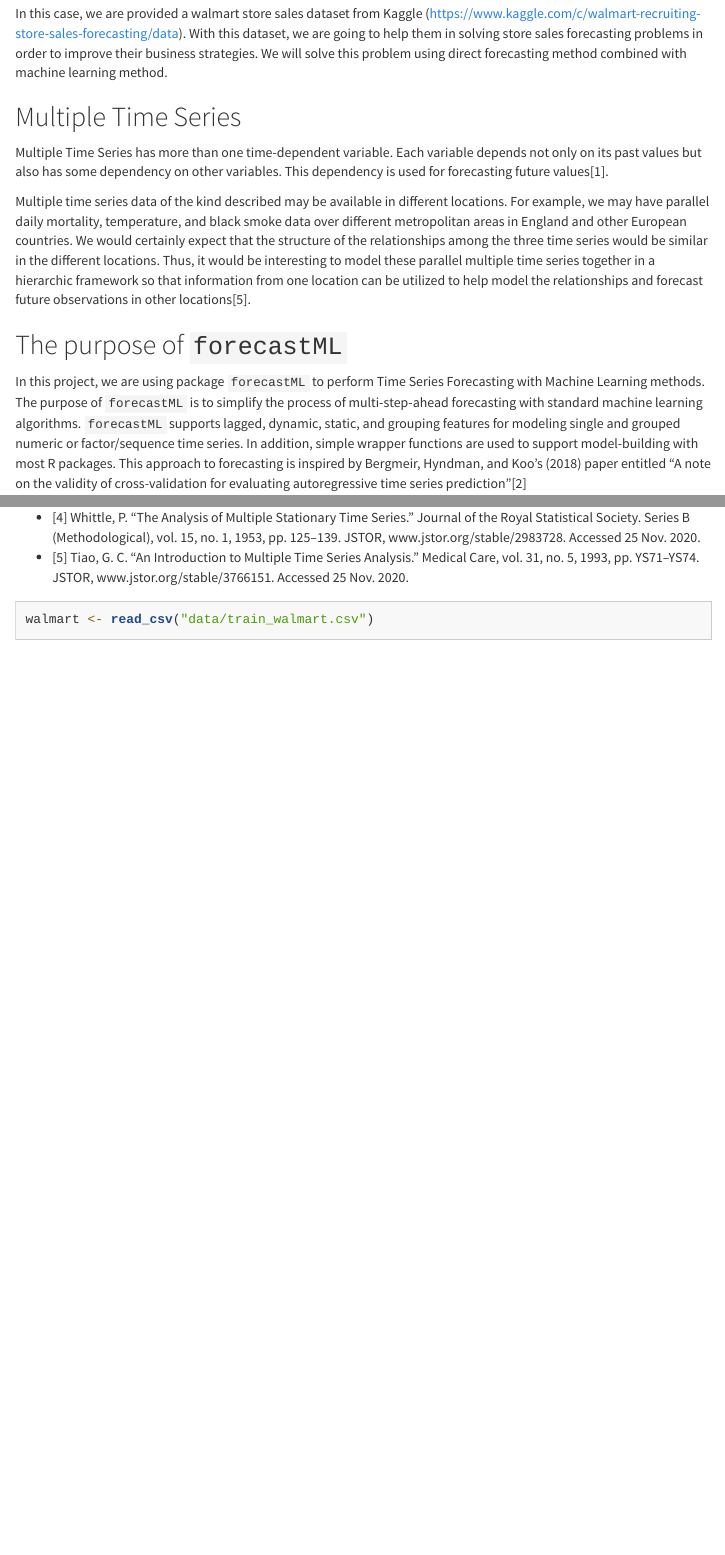
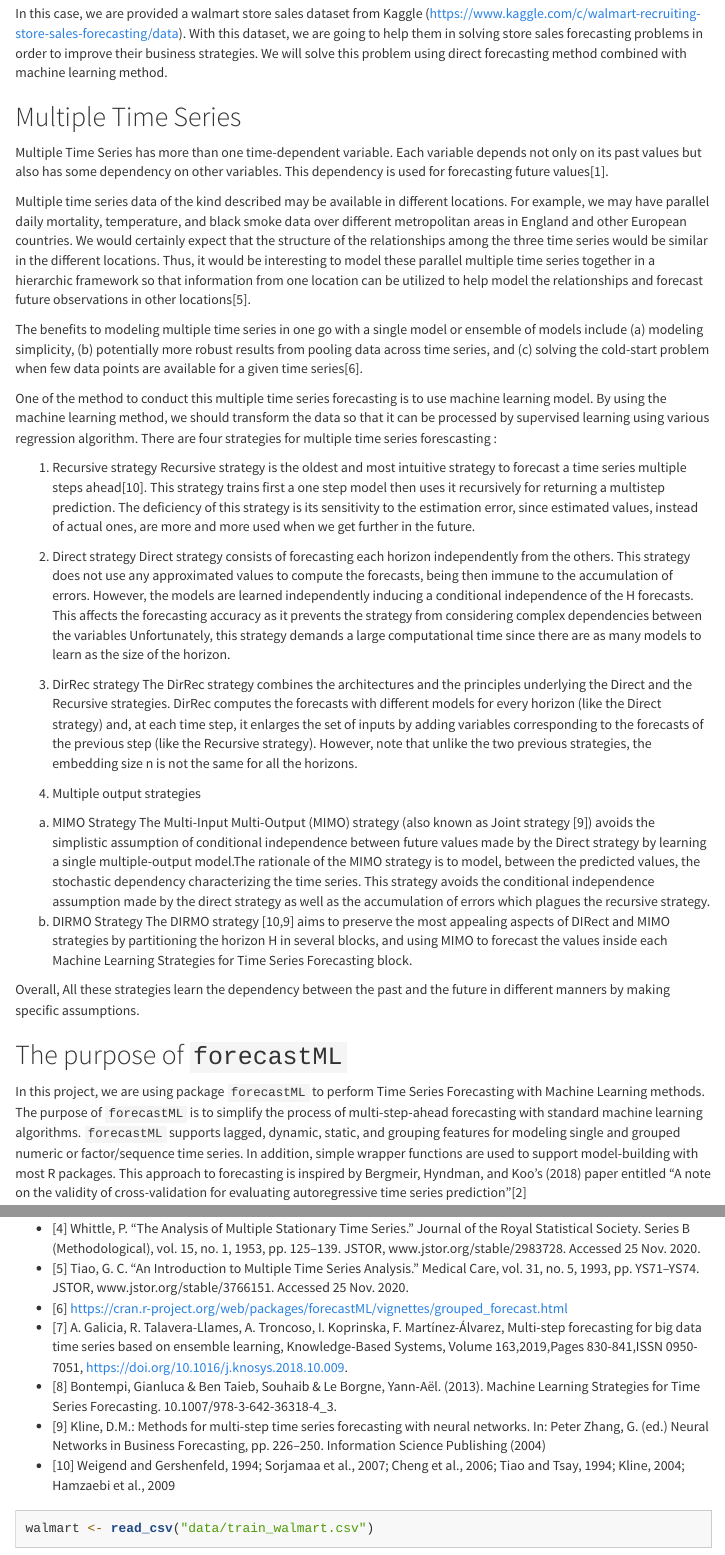
Before and after one commit to ajengprstw/multiple_timeseries, an R Markdown document (multiple time series model.Rmd): the page in a window 1100 px wide, from 280 px down, and a second part further down, joined at a grey line. Rendered offline with R 4.5, knitr and Pandoc, with nearby package versions; some code elsewhere in the file could not run offline; menus at the side of the page are left out; long lines of code are wrapped.

Commit message:
Update multiple time series model.Rmd

````diff
--- a/multiple time series model.Rmd
+++ b/multiple time series model.Rmd
@@ -53,6 +53,36 @@ For example, we may have parallel daily mortality, temperature, and black smoke
 We would certainly expect that the structure of the relationships among the three time series would be similar in the different locations.
 Thus, it would be interesting to model these parallel multiple time series together in a hierarchic framework so that information from one location can be utilized to help model the relationships and forecast future observations in other locations[5].
 
+The benefits to modeling multiple time series in one go with a single model or ensemble of models include (a) modeling simplicity, (b) potentially more robust results from pooling data across time series, and (c) solving the cold-start problem when few data points are available for a given time series[6].
+
+One of the method to conduct this multiple time series forecasting is to use machine learning model.
+By using the machine learning method, we should transform the data so that it can be processed by supervised learning using various regression algorithm.
+There are four strategies for multiple time series forescasting :
+
+1. Recursive strategy
+Recursive strategy is the oldest and most intuitive strategy to forecast a time series multiple steps ahead[10].
+This strategy trains first a one step model then uses it recursively for returning a multistep prediction.
+The deficiency of this strategy is its sensitivity to the estimation error, since estimated values, instead of actual ones, are more and more used when we get further in the future.
+
+2. Direct strategy
+Direct strategy consists of forecasting each horizon independently from the others.
+This strategy does not use any approximated values to compute the forecasts, being then immune to the accumulation of errors.
+However, the models are learned independently inducing a conditional independence of the H forecasts.
+This affects the forecasting accuracy as it prevents the strategy from considering complex dependencies between the variables
+Unfortunately, this strategy demands a large computational time since there are as many models to learn as the size of the horizon.
+
+
+3. DirRec strategy
+The DirRec strategy combines the architectures and the principles underlying the Direct and the Recursive strategies. DirRec computes the forecasts with different models for every horizon (like the Direct strategy) and, at each time step, it enlarges the set of inputs by adding variables corresponding to the forecasts of the previous step (like the Recursive strategy). However, note that unlike the two previous strategies, the embedding size n is not the same for all the horizons.
+
+4. Multiple output strategies
+  a. MIMO Strategy
+      The Multi-Input Multi-Output (MIMO) strategy (also known as Joint strategy [9]) avoids the simplistic assumption of conditional independence between future values made by the Direct strategy by learning a single multiple-output model.The rationale of the MIMO strategy is to model, between the predicted values, the stochastic dependency characterizing the time series. This strategy avoids the conditional independence assumption made by the direct strategy as well as the accumulation of errors which plagues the recursive strategy.
+   b. DIRMO Strategy
+      The DIRMO strategy [10,9] aims to preserve the most appealing aspects of DIRect and MIMO strategies by partitioning the horizon H in several blocks, and using MIMO to forecast the values inside each Machine Learning Strategies for Time Series Forecasting block.
+
+Overall, All these strategies learn the dependency between the past and the future in different manners by making specific assumptions.
+
 ## The purpose of `forecastML`
 In this project, we are using package `forecastML` to perform Time Series Forecasting with Machine Learning methods.
 The purpose of `forecastML` is to simplify the process of multi-step-ahead forecasting with standard machine learning algorithms. `forecastML` supports lagged, dynamic, static, and grouping features for modeling single and grouped numeric or factor/sequence time series. In addition, simple wrapper functions are used to support model-building with most R packages. This approach to forecasting is inspired by Bergmeir, Hyndman, and Koo's (2018) paper entitled "A note on the validity of cross-validation for evaluating autoregressive time series prediction"[2]
@@ -94,6 +124,13 @@ library(forecastML)
 Master’s thesis, 30 ECTS (2020). http://www.diva-portal.org/smash/get/diva2:1436042/FULLTEXT01.pdf
 - [4] Whittle, P. “The Analysis of Multiple Stationary Time Series.” Journal of the Royal Statistical Society. Series B (Methodological), vol. 15, no. 1, 1953, pp. 125–139. JSTOR, www.jstor.org/stable/2983728. Accessed 25 Nov. 2020.
 - [5] Tiao, G. C. “An Introduction to Multiple Time Series Analysis.” Medical Care, vol. 31, no. 5, 1993, pp. YS71–YS74. JSTOR, www.jstor.org/stable/3766151. Accessed 25 Nov. 2020.
+- [6] https://cran.r-project.org/web/packages/forecastML/vignettes/grouped_forecast.html
+- [7] A. Galicia, R. Talavera-Llames, A. Troncoso, I. Koprinska, F. Martínez-Álvarez, Multi-step forecasting for big data time series based on ensemble learning, Knowledge-Based Systems, Volume 163,2019,Pages 830-841,ISSN 0950-7051, https://doi.org/10.1016/j.knosys.2018.10.009.
+- [8] Bontempi, Gianluca & Ben Taieb, Souhaib & Le Borgne, Yann-Aël. (2013). Machine Learning Strategies for Time Series Forecasting. 10.1007/978-3-642-36318-4_3.
+- [9] Kline, D.M.: Methods for multi-step time series forecasting with neural networks.
+In: Peter Zhang, G. (ed.) Neural Networks in Business Forecasting, pp. 226–250.
+Information Science Publishing (2004)
+- [10] Weigend and Gershenfeld, 1994; Sorjamaa et al., 2007; Cheng et al., 2006; Tiao and Tsay, 1994; Kline, 2004; Hamzaebi et al., 2009
 
 ```{r}
 walmart <- read_csv("data/train_walmart.csv")
````
